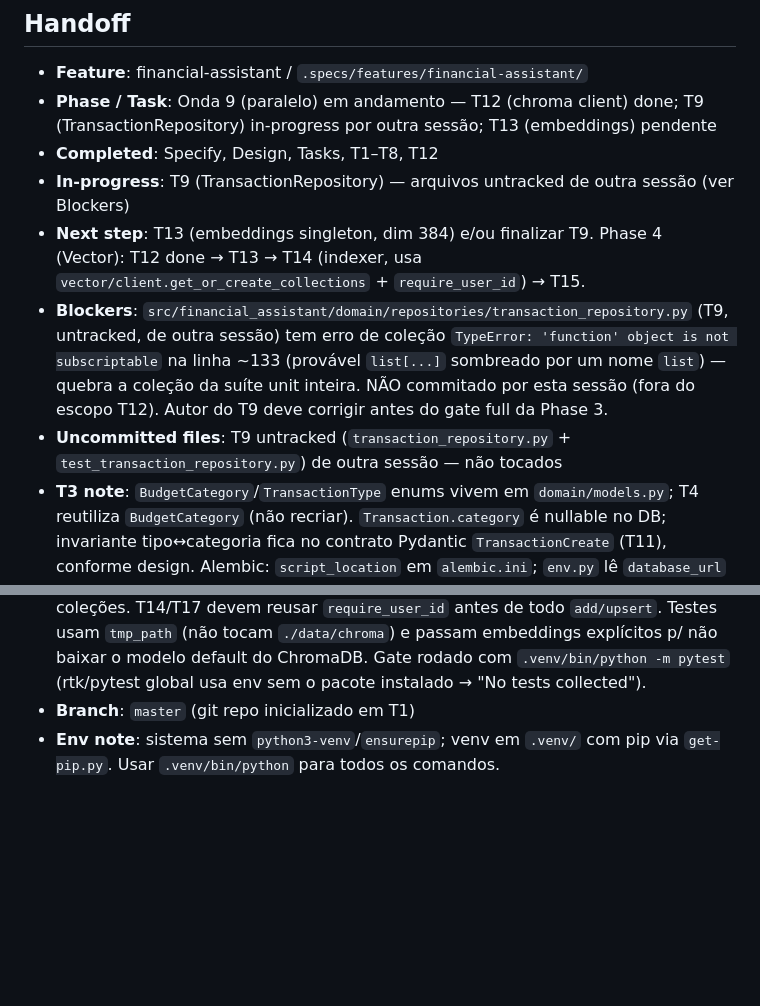
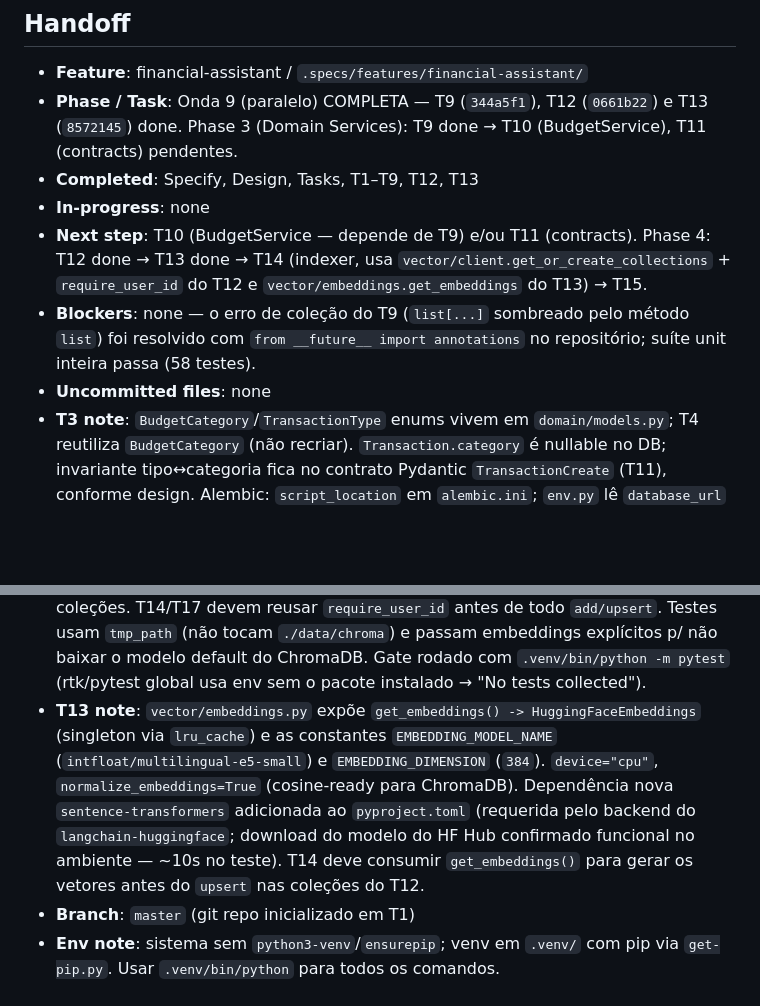
Before and after one commit to jvdsantos3/day-04, a Markdown page: .specs/STATE.md, 2 parts joined by grey strips. GitHub-like rendering; blank space fills up the shorter version.

Commit message:
chore: mark T13 done and update handoff
Co-Authored-By: Claude Sonnet 5 <noreply@anthropic.com>

```diff
--- a/.specs/STATE.md
+++ b/.specs/STATE.md
@@ -37,12 +37,12 @@
 ## Handoff
 
 - **Feature**: financial-assistant / `.specs/features/financial-assistant/`
-- **Phase / Task**: Onda 9 (paralelo) em andamento — T12 (chroma client) done; T9 (TransactionRepository) in-progress por outra sessão; T13 (embeddings) pendente
-- **Completed**: Specify, Design, Tasks, T1–T8, T12
-- **In-progress**: T9 (TransactionRepository) — arquivos untracked de outra sessão (ver Blockers)
-- **Next step**: T13 (embeddings singleton, dim 384) e/ou finalizar T9. Phase 4 (Vector): T12 done → T13 → T14 (indexer, usa `vector/client.get_or_create_collections` + `require_user_id`) → T15.
-- **Blockers**: `src/financial_assistant/domain/repositories/transaction_repository.py` (T9, untracked, de outra sessão) tem erro de coleção `TypeError: 'function' object is not subscriptable` na linha ~133 (provável `list[...]` sombreado por um nome `list`) — quebra a coleção da suíte unit inteira. NÃO commitado por esta sessão (fora do escopo T12). Autor do T9 deve corrigir antes do gate full da Phase 3.
-- **Uncommitted files**: T9 untracked (`transaction_repository.py` + `test_transaction_repository.py`) de outra sessão — não tocados
+- **Phase / Task**: Onda 9 (paralelo) COMPLETA — T9 (`344a5f1`), T12 (`0661b22`) e T13 (`8572145`) done. Phase 3 (Domain Services): T9 done → T10 (BudgetService), T11 (contracts) pendentes.
+- **Completed**: Specify, Design, Tasks, T1–T9, T12, T13
+- **In-progress**: none
+- **Next step**: T10 (BudgetService — depende de T9) e/ou T11 (contracts). Phase 4: T12 done → T13 done → T14 (indexer, usa `vector/client.get_or_create_collections` + `require_user_id` do T12 e `vector/embeddings.get_embeddings` do T13) → T15.
+- **Blockers**: none — o erro de coleção do T9 (`list[...]` sombreado pelo método `list`) foi resolvido com `from __future__ import annotations` no repositório; suíte unit inteira passa (58 testes).
+- **Uncommitted files**: none
 - **T3 note**: `BudgetCategory`/`TransactionType` enums vivem em `domain/models.py`; T4 reutiliza `BudgetCategory` (não recriar). `Transaction.category` é nullable no DB; invariante tipo↔categoria fica no contrato Pydantic `TransactionCreate` (T11), conforme design. Alembic: `script_location` em `alembic.ini`; `env.py` lê `database_url` de `get_settings()` e importa `domain.models` para autogenerate. Rodar migrations com `.venv/bin/alembic upgrade head` (precisa `data/` existir — gitignored).
 - **Spec-precision gap (T2)**: `JWT_EXPIRE_MINUTES=1440` e `DEEPSEEK_BASE_URL=https://api.deepseek.com` sem valor definido na spec — defaults escolhidos na implementação
 - **T5 note (SPEC_DEVIATION)**: design named `passlib[bcrypt]`, mas passlib 1.7.4 não inicializa o backend com bcrypt 5.0.0 instalado. `auth/service.py` usa a lib `bcrypt` direto (`hash_password`/`verify_password`); `pyproject.toml` troca `passlib[bcrypt]` → `bcrypt`. T6/T7 devem reusar essas funções — não reintroduzir passlib. Gap de precisão: spec silenciosa sobre senhas >72 bytes → sem tratamento (bcrypt levanta ValueError).
@@ -51,5 +51,6 @@
 - **T7 note**: JWT helpers em `auth/service.py`: `create_access_token(subject)` / `decode_access_token(token) -> str|None` (HS256, `sub`=user.id, `exp` de `jwt_expire_minutes`). Cookie de sessão `access_token` (const `SESSION_COOKIE_NAME` em `auth/dependencies.py`), `httponly=True, samesite="lax"`, `max_age=jwt_expire_minutes*60`. `get_current_user` (dependency) lê o cookie, decodifica, carrega `User` por UUID e retorna; se ausente/inválido/expirado → `HTTPException(302, Location=/login?next=<path>)`. **Boundary shift**: AUTH-05 (redirect) foi implementado no T7 (não no T8) porque o teste `test_protected_route_redirect` estava no verify do T7. Stub protegido `GET /dashboard` em `web/router.py` (retorna `<h1>Olá, {name}</h1>`) — **T27 substitui** pelo dashboard real (tabela + barras). `web_router` já incluído em `main.create_app`. Login inválido devolve msg única `"Email ou senha inválidos"` (400) p/ senha errada E email inexistente (AUTH-04 — não vazar existência). Gaps de precisão: status não definidos na spec → 303 (login/logout success, POST→GET), 302 (guard redirect), 400 (falhas de form/login).
 - **T8 note**: `auth/dependencies.py` agora tem **dois** dependencies compartilhando `_resolve_user(request, db) -> User|None`: `get_current_user` (rotas web → 302 redirect `/login?next=`) e **`get_current_user_api`** (rotas API → `HTTPException(401)`). T29 (`POST /api/chat`) deve usar `get_current_user_api`. Design listava só `get_current_user(token)` — o split web/API é elaboração exigida pela ação 3 do T8 (401 p/ API), não é SPEC_DEVIATION. **Ordering AUTH-06**: `test_user_isolation_in_repository` foi coberto no nível do dependency (não do `TransactionRepository`, que é T9 e ainda não existe): fixture `api_client` em `tests/integration/test_auth.py` monta uma rota-probe `GET /api/_probe/my-transactions` guardada por `get_current_user_api` que filtra `Transaction.user_id == user.id` — prova que a sessão autenticada só enxerga os próprios dados. T9 deve replicar esse isolamento dentro do `TransactionRepository` (todas as queries filtram `user_id`).
 - **T12 note**: `vector/client.py` expõe `COLLECTIONS` (5 nomes), `get_chroma_client(path=None)` (PersistentClient, default = `settings.chroma_path`), `get_or_create_collections(client) -> dict[name, Collection]` (idempotente) e `require_user_id(metadata) -> dict` (guard AD-002: levanta `ValueError` se `user_id` ausente/vazio/None; retorna cópia). Módulo é **embedding-agnostic** de propósito — T13 (modelo) e T14 (indexer) geram os embeddings; o client só cria o store + coleções. T14/T17 devem reusar `require_user_id` antes de todo `add/upsert`. Testes usam `tmp_path` (não tocam `./data/chroma`) e passam embeddings explícitos p/ não baixar o modelo default do ChromaDB. Gate rodado com `.venv/bin/python -m pytest` (rtk/pytest global usa env sem o pacote instalado → "No tests collected").
+- **T13 note**: `vector/embeddings.py` expõe `get_embeddings() -> HuggingFaceEmbeddings` (singleton via `lru_cache`) e as constantes `EMBEDDING_MODEL_NAME` (`intfloat/multilingual-e5-small`) e `EMBEDDING_DIMENSION` (`384`). `device="cpu"`, `normalize_embeddings=True` (cosine-ready para ChromaDB). Dependência nova `sentence-transformers` adicionada ao `pyproject.toml` (requerida pelo backend do `langchain-huggingface`; download do modelo do HF Hub confirmado funcional no ambiente — ~10s no teste). T14 deve consumir `get_embeddings()` para gerar os vetores antes do `upsert` nas coleções do T12.
 - **Branch**: `master` (git repo inicializado em T1)
 - **Env note**: sistema sem `python3-venv`/`ensurepip`; venv em `.venv/` com pip via `get-pip.py`. Usar `.venv/bin/python` para todos os comandos.
```
Also changed, not shown: 1 other file.
